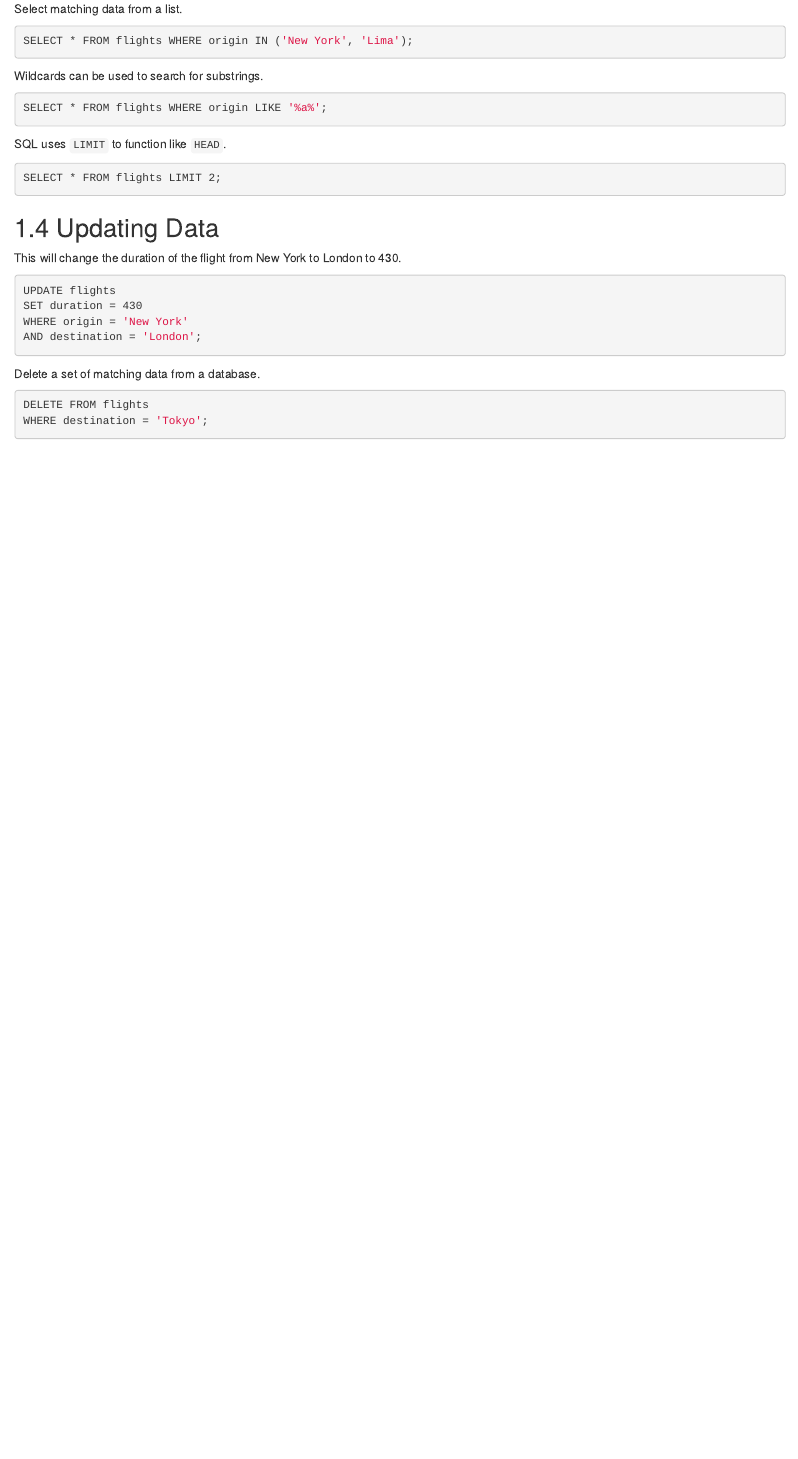
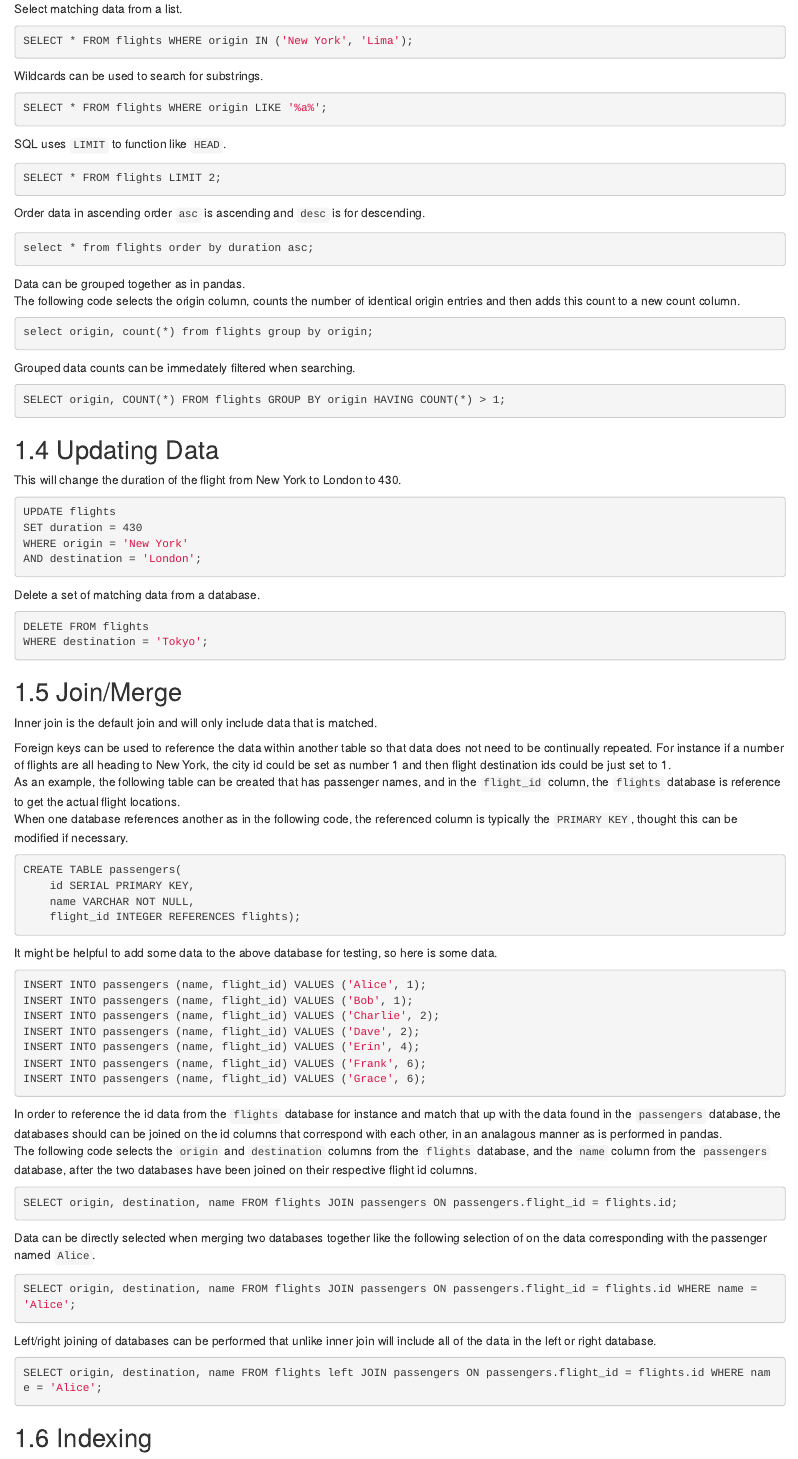
Before and after one commit to liggettla/webdev, an R Markdown document (05-sql.Rmd): the page in a window 1100 px wide, from 1670 px down. Rendered offline with R 4.5, knitr and Pandoc, with nearby package versions; drawn as R Markdown's standard HTML page in place of the format the file asks for.

Commit message:
join/merge

````diff
--- a/05-sql.Rmd
+++ b/05-sql.Rmd
@@ -103,6 +103,22 @@ SQL uses `LIMIT` to function like `HEAD`.
 SELECT * FROM flights LIMIT 2;
 ```
 
+Order data in ascending order `asc` is ascending and `desc` is for descending.
+```{bash eval=FALSE}
+select * from flights order by duration asc;
+```
+
+Data can be grouped together as in pandas.
+The following code selects the origin column, counts the number of identical origin entries and then adds this count to a new count column.
+```{bash eval=FALSE}
+select origin, count(*) from flights group by origin;
+```
+
+Grouped data counts can be immedately filtered when searching.
+```{bash eval=FALSE}
+SELECT origin, COUNT(*) FROM flights GROUP BY origin HAVING COUNT(*) > 1;
+```
+
 ## Updating Data
 
 This will change the duration of the flight from New York to London to 430.
@@ -118,3 +134,45 @@ Delete a set of matching data from a database.
 DELETE FROM flights
 WHERE destination = 'Tokyo';
 ```
+
+## Join/Merge
+Inner join is the default join and will only include data that is matched.
+
+Foreign keys can be used to reference the data within another table so that data does not need to be continually repeated. For instance if a number of flights are all heading to New York, the city id could be set as number 1 and then flight destination ids could be just set to 1.
+As an example, the following table can be created that has passenger names, and in the `flight_id` column, the `flights` database is reference to get the actual flight locations.
+When one database references another as in the following code, the referenced column is typically the `PRIMARY KEY`, thought this can be modified if necessary.
+```{bash eval=FALSE}
+CREATE TABLE passengers(
+    id SERIAL PRIMARY KEY,
+    name VARCHAR NOT NULL,
+    flight_id INTEGER REFERENCES flights);
+```
+
+It might be helpful to add some data to the above database for testing, so here is some data.
+```{bash eval=FALSE}
+INSERT INTO passengers (name, flight_id) VALUES ('Alice', 1);
+INSERT INTO passengers (name, flight_id) VALUES ('Bob', 1);
+INSERT INTO passengers (name, flight_id) VALUES ('Charlie', 2);
+INSERT INTO passengers (name, flight_id) VALUES ('Dave', 2);
+INSERT INTO passengers (name, flight_id) VALUES ('Erin', 4);
+INSERT INTO passengers (name, flight_id) VALUES ('Frank', 6);
+INSERT INTO passengers (name, flight_id) VALUES ('Grace', 6);
+```
+
+In order to reference the id data from the `flights` database for instance and match that up with the data found in the `passengers` database, the databases should can be joined on the id columns that correspond with each other, in an analagous manner as is performed in pandas.
+The following code selects the `origin` and `destination` columns from the `flights` database, and the `name` column from the `passengers` database, after the two databases have been joined on their respective flight id columns.
+```{bash eval=FALSE}
+SELECT origin, destination, name FROM flights JOIN passengers ON passengers.flight_id = flights.id;
+```
+
+Data can be directly selected when merging two databases together like the following selection of on the data corresponding with the passenger named `Alice`.
+```{bash eval=FALSE}
+SELECT origin, destination, name FROM flights JOIN passengers ON passengers.flight_id = flights.id WHERE name = 'Alice';
+```
+
+Left/right joining of databases can be performed that unlike inner join will include all of the data in the left or right database.
+```{bash eval=FALSE}
+SELECT origin, destination, name FROM flights left JOIN passengers ON passengers.flight_id = flights.id WHERE name = 'Alice';
+```
+
+## Indexing
````
Also changed, not shown: docs/bookdown-demo.tex, docs/search_index.json, 10 other files.
